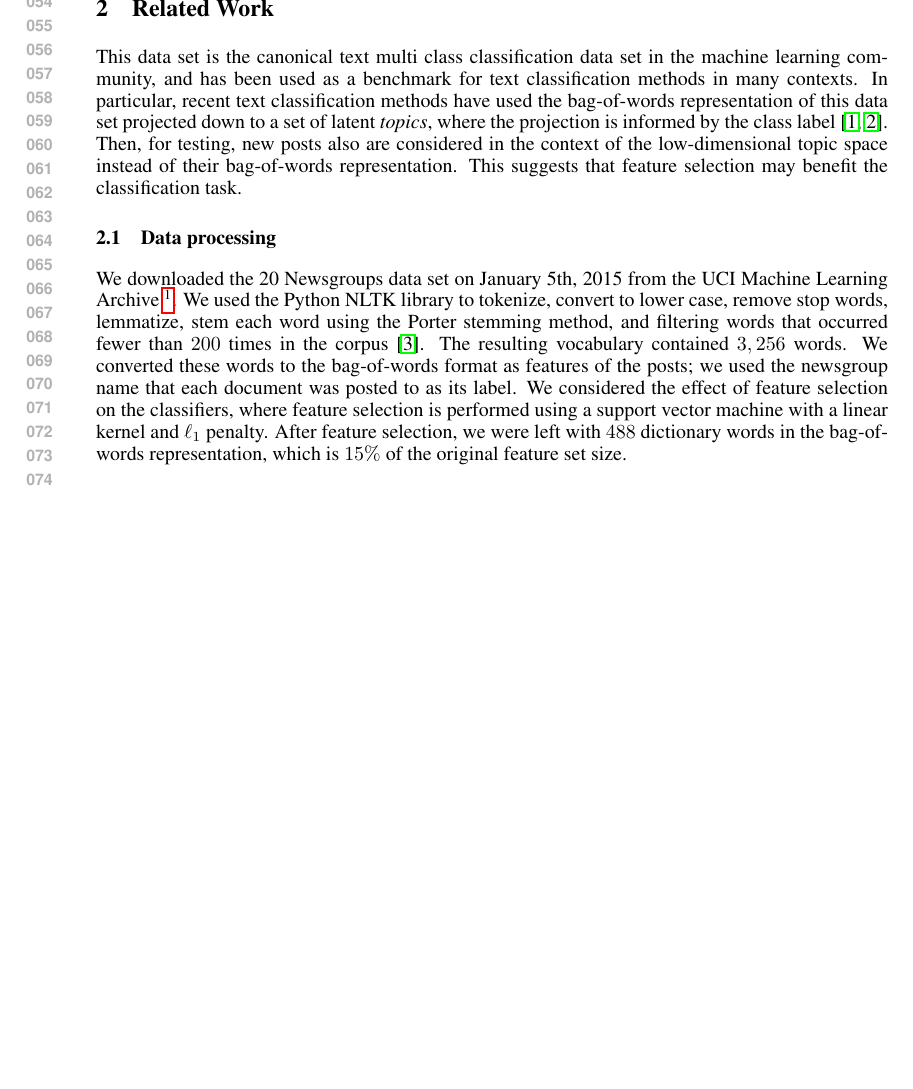
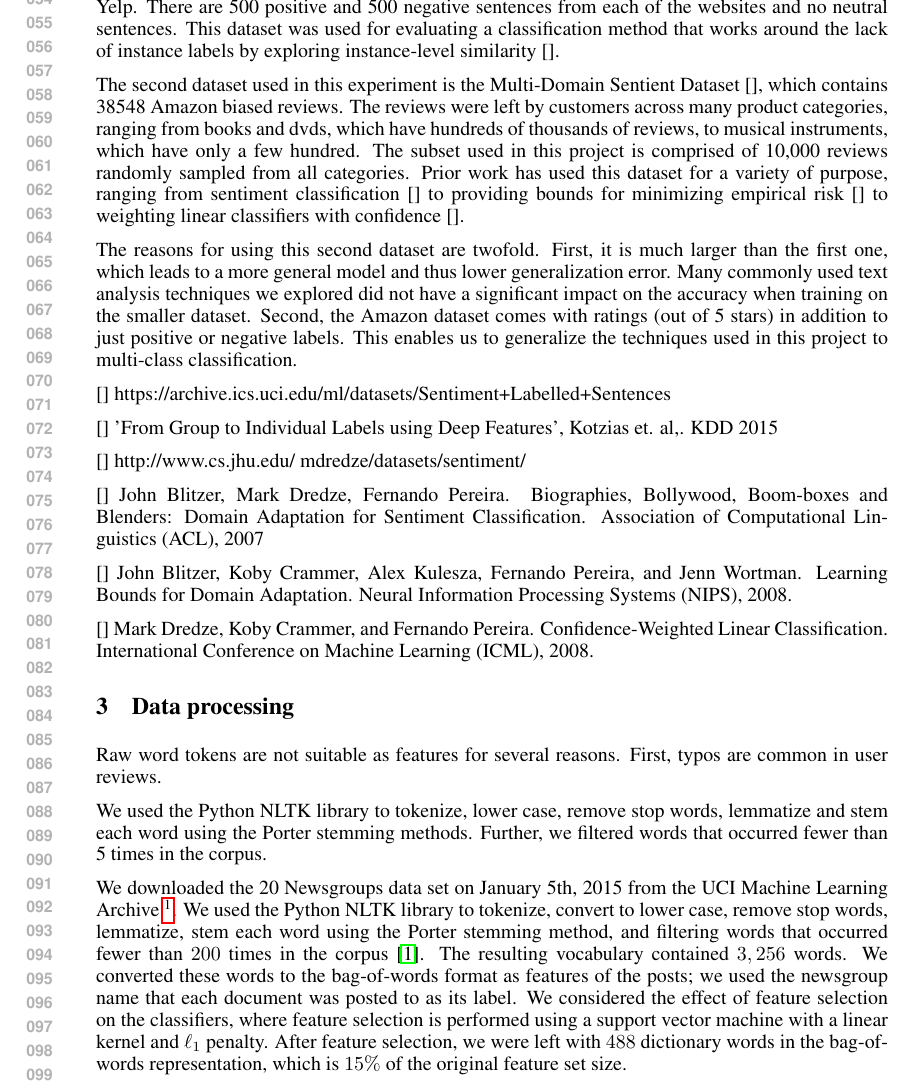
Before and after one commit to andrewor14/cos424_proj1, a LaTeX problem sheet (paper/cos424_homework_example.tex): part of page 2 of 7, cut at the place of the change, the shorter picture padded with empty space. Compiled offline with pdfLaTeX.

Commit message:
Paper: dataset

```diff
--- a/paper/cos424_homework_example.tex
+++ b/paper/cos424_homework_example.tex
@@ -43,14 +46,28 @@ In this paper, we model the reviews using a bag-of-words representation and eval
+We used two datasets in this experiment. The first is the Sentiment Labelled Sentences Data Set [], which consists of 3,000 labelled sentences extracted from reviews from IMDB, Amazon, and Yelp. There are 500 positive and 500 negative sentences from each of the websites and no neutral sentences. This dataset was used for evaluating a classification method that works around the lack of instance labels by exploring instance-level similarity [].
+
+The second dataset used in this experiment is the Multi-Domain Sentient Dataset [], which contains 38548 Amazon biased reviews. The reviews were left by customers across many product categories, ranging from books and dvds, which have hundreds of thousands of reviews, to musical instruments, which have only a few hundred. The subset used in this project is comprised of 10,000 reviews randomly sampled from all categories. Prior work has used this dataset for a variety of purpose, ranging from sentiment classification [] to providing bounds for minimizing empirical risk [] to weighting linear classifiers with confidence [].
+
+The reasons for using this second dataset are twofold. First, it is much larger than the first one, which leads to a more general model and thus lower generalization error. Many commonly used text analysis techniques we explored did not have a significant impact on the accuracy when training on the smaller dataset. Second, the Amazon dataset comes with ratings (out of 5 stars) in addition to just positive or negative labels. This enables us to generalize the techniques used in this project to multi-class classification.
+
+[] https://archive.ics.uci.edu/ml/datasets/Sentiment+Labelled+Sentences
+
+[] 'From Group to Individual Labels using Deep Features', Kotzias et. al,. KDD 2015
 
 [] http://www.cs.jhu.edu/~mdredze/datasets/sentiment/
 
-In this work, we evaluate ten separate classification methods in the task of classifying newsgroup categories from posts. For this task, we have modeled the posts using a bag-of-words representation. We evaluated the performance of each of the classification methods with and without feature selection to quantify the benefits of feature selection on classifier performance and also on the computational speed of each of the classifiers.
+[] John Blitzer, Mark Dredze, Fernando Pereira. Biographies, Bollywood, Boom-boxes and Blenders: Domain Adaptation for Sentiment Classification. Association of Computational Linguistics (ACL), 2007
 
-\section{Related Work}
+[] John Blitzer, Koby Crammer, Alex Kulesza, Fernando Pereira, and Jenn Wortman. Learning Bounds for Domain Adaptation. Neural Information Processing Systems (NIPS), 2008.
 
-This data set is the canonical text multi class classification data set in the machine learning community, and has been used as a benchmark for text classification methods in many contexts. In particular, recent text classification methods have used the bag-of-words representation of this data set projected down to a set of latent \emph{topics}, where the projection is informed by the class label~\cite{zhu2009,lacoste2009}. Then, for testing, new posts also are considered in the context of the low-dimensional topic space instead of their bag-of-words representation. This suggests that feature selection may benefit the classification task.
+[] Mark Dredze, Koby Crammer, and Fernando Pereira. Confidence-Weighted Linear Classification. International Conference on Machine Learning (ICML), 2008.
+
+\section{Data processing}
+
+Raw word tokens are not suitable as features for several reasons. First, typos are common in user reviews.
 
 
-\subsection{Data processing}
+We used the Python NLTK library to tokenize, lower case, remove stop words, lemmatize and stem each word using the Porter stemming methods. Further, we filtered words that occurred fewer than 5 times in the corpus.
+
 
 We downloaded the 20 Newsgroups data set on January 5th, 2015 from the UCI Machine Learning Archive~\footnote{{\tt http://kdd.ics.uci.edu/}}. We used the Python NLTK library to tokenize, convert to lower case, remove stop words, lemmatize, stem each word using the Porter stemming method, and filtering words that occurred fewer than $200$ times in the corpus~\cite{bird2009}. The resulting vocabulary contained $3,256$ words. We converted these words to the bag-of-words format as features of the posts; we used the newsgroup name that each document was posted to as its label. We considered the effect of feature selection on the classifiers, where feature selection is performed using a support vector machine with a linear kernel and $\ell_1$ penalty. After feature selection, we were left with $488$ dictionary words in the bag-of-words representation, which is $15\%$ of the original feature set size.
 
```
Also changed, not shown: paper/cos424_homework_example.tex (5 more changed lines), 4 other files.
